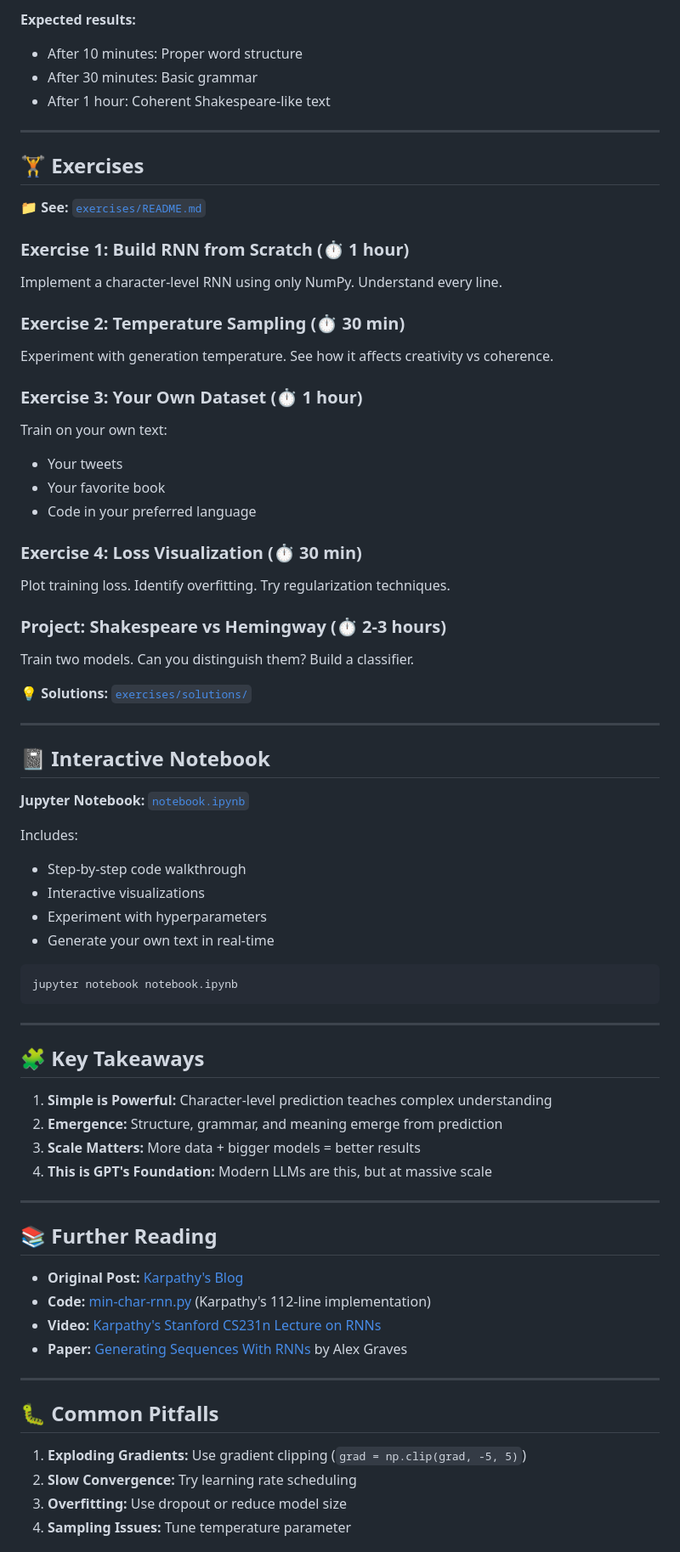
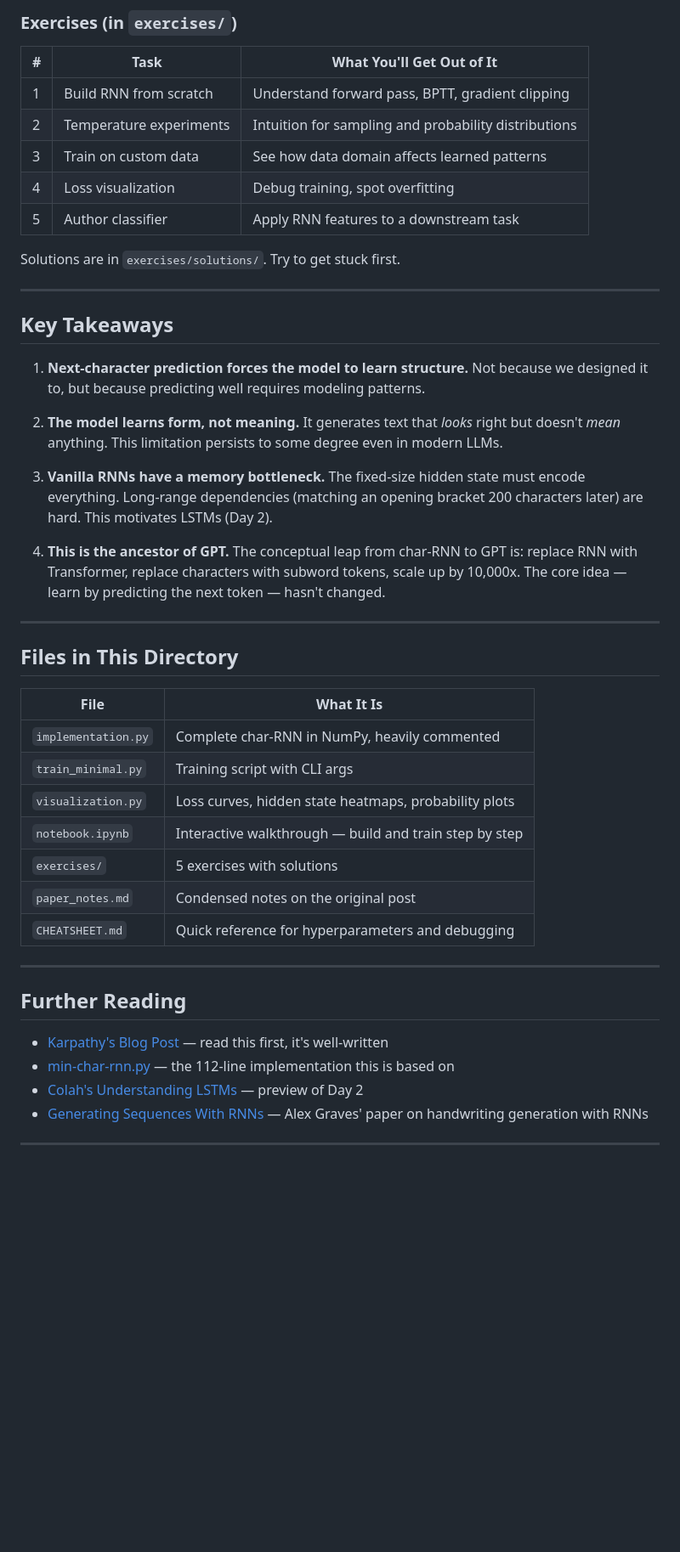
Before and after one commit to Ojhaharsh/30u30, a Markdown page: papers/01_Unreasonable_Effectiveness/README.md, the part around one of its changes. Shown at 85% size. Drawn GitHub-style; blank space fills up the shorter version.

Commit message:
Refactor README.md: Remove emojis and improve text clarity for consistency

````diff
--- a/papers/01_Unreasonable_Effectiveness/README.md
+++ b/papers/01_Unreasonable_Effectiveness/README.md
@@ -241,76 +159,51 @@ python train_minimal.py --generate --checkpoint model.pkl
 ```
 
-**Expected results:**
-- After 10 minutes: Proper word structure
-- After 30 minutes: Basic grammar
-- After 1 hour: Coherent Shakespeare-like text
+### Exercises (in `exercises/`)
+
+| # | Task | What You'll Get Out of It |
+|---|------|--------------------------|
+| 1 | Build RNN from scratch | Understand forward pass, BPTT, gradient clipping |
+| 2 | Temperature experiments | Intuition for sampling and probability distributions |
+| 3 | Train on custom data | See how data domain affects learned patterns |
+| 4 | Loss visualization | Debug training, spot overfitting |
+| 5 | Author classifier | Apply RNN features to a downstream task |
+
+Solutions are in `exercises/solutions/`. Try to get stuck first.
 
 ---
 
-## 🏋️ Exercises
+## Key Takeaways
 
-**📁 See:** [`exercises/README.md`](exercises/README.md)
+1. **Next-character prediction forces the model to learn structure.** Not because we designed it to, but because predicting well requires modeling patterns.
 
-### Exercise 1: Build RNN from Scratch (⏱️ 1 hour)
-Implement a character-level RNN using only NumPy. Understand every line.
+2. **The model learns form, not meaning.** It generates text that *looks* right but doesn't *mean* anything. This limitation persists to some degree even in modern LLMs.
 
-### Exercise 2: Temperature Sampling (⏱️ 30 min)
-Experiment with generation temperature. See how it affects creativity vs coherence.
+3. **Vanilla RNNs have a memory bottleneck.** The fixed-size hidden state must encode everything. Long-range dependencies (matching an opening bracket 200 characters later) are hard. This motivates LSTMs (Day 2).
 
-### Exercise 3: Your Own Dataset (⏱️ 1 hour)
-Train on your own text:
-- Your tweets
-- Your favorite book
-- Code in your preferred language
-
-### Exercise 4: Loss Visualization (⏱️ 30 min)
-Plot training loss. Identify overfitting. Try regularization techniques.
-
-### Project: Shakespeare vs Hemingway (⏱️ 2-3 hours)
-Train two models. Can you distinguish them? Build a classifier.
-
-**💡 Solutions:** [`exercises/solutions/`](exercises/solutions/)
+4. **This is the ancestor of GPT.** The conceptual leap from char-RNN to GPT is: replace RNN with Transformer, replace characters with subword tokens, scale up by 10,000x. The core idea — learn by predicting the next token — hasn't changed.
 
 ---
 
-## 📓 Interactive Notebook
+## Files in This Directory
 
-**Jupyter Notebook:** [`notebook.ipynb`](notebook.ipynb)
-
-Includes:
-- Step-by-step code walkthrough
-- Interactive visualizations
-- Experiment with hyperparameters
-- Generate your own text in real-time
-
-```bash
-jupyter notebook notebook.ipynb
-```
+| File | What It Is |
+|------|-----------|
+| `implementation.py` | Complete char-RNN in NumPy, heavily commented |
+| `train_minimal.py` | Training script with CLI args |
+| `visualization.py` | Loss curves, hidden state heatmaps, probability plots |
+| `notebook.ipynb` | Interactive walkthrough — build and train step by step |
+| `exercises/` | 5 exercises with solutions |
+| `paper_notes.md` | Condensed notes on the original post |
+| `CHEATSHEET.md` | Quick reference for hyperparameters and debugging |
 
 ---
 
-## 🧩 Key Takeaways
+## Further Reading
 
-1. **Simple is Powerful:** Character-level prediction teaches complex understanding
-2. **Emergence:** Structure, grammar, and meaning emerge from prediction
-3. **Scale Matters:** More data + bigger models = better results
-4. **This is GPT's Foundation:** Modern LLMs are this, but at massive scale
+- [Karpathy's Blog Post](https://karpathy.github.io/2015/05/21/rnn-effectiveness/) — read this first, it's well-written
+- [min-char-rnn.py](https://gist.github.com/karpathy/d4dee566867f8291f086) — the 112-line implementation this is based on
+- [Colah's Understanding LSTMs](http://colah.github.io/posts/2015-08-Understanding-LSTMs/) — preview of Day 2
+- [Generating Sequences With RNNs](https://arxiv.org/abs/1308.0850) — Alex Graves' paper on handwriting generation with RNNs
 
 ---
 
-## 📚 Further Reading
-
-- **Original Post:** [Karpathy's Blog](https://karpathy.github.io/2015/05/21/rnn-effectiveness/)
-- **Code:** [min-char-rnn.py](https://gist.github.com/karpathy/d4dee566867f8291f086) (Karpathy's 112-line implementation)
-- **Video:** [Karpathy's Stanford CS231n Lecture on RNNs](https://www.youtube.com/watch?v=6niqTuYFZLQ)
-- **Paper:** [Generating Sequences With RNNs](https://arxiv.org/abs/1308.0850) by Alex Graves
-
----
-
-## 🐛 Common Pitfalls
-
-1. **Exploding Gradients:** Use gradient clipping (`grad = np.clip(grad, -5, 5)`)
-2. **Slow Convergence:** Try learning rate scheduling
-3. **Overfitting:** Use dropout or reduce model size
-4. **Sampling Issues:** Tune temperature parameter
-
````
Also changed, not shown: other parts of papers/01_Unreasonable_Effectiveness/README.md (+117 -219 lines).
